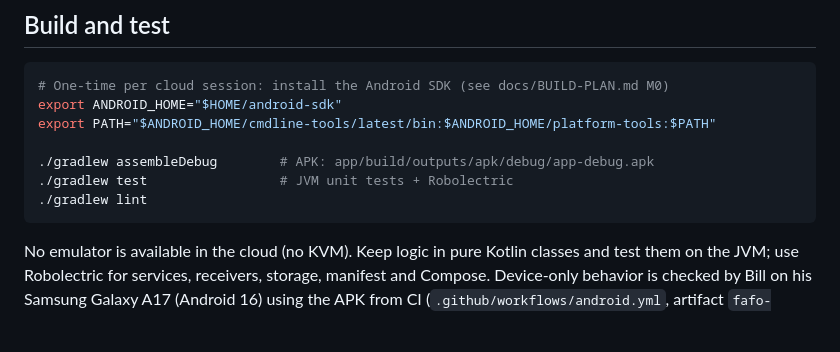
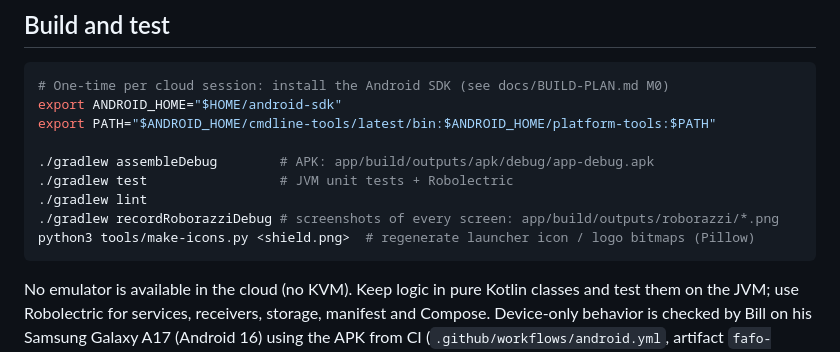
Before and after one commit to CrandellWS/fafo-security, a Markdown page: CLAUDE.md, the part around the change. Rendered like a GitHub page; blank space fills up the shorter version.

````diff
--- a/CLAUDE.md
+++ b/CLAUDE.md
@@ -55,6 +55,8 @@ export PATH="$ANDROID_HOME/cmdline-tools/latest/bin:$ANDROID_HOME/platform-tools
 ./gradlew assembleDebug        # APK: app/build/outputs/apk/debug/app-debug.apk
 ./gradlew test                 # JVM unit tests + Robolectric
 ./gradlew lint
+./gradlew recordRoborazziDebug # screenshots of every screen: app/build/outputs/roborazzi/*.png
+python3 tools/make-icons.py <shield.png>  # regenerate launcher icon / logo bitmaps (Pillow)
 ```
 
 No emulator is available in the cloud (no KVM). Keep logic in pure Kotlin classes and test them on the
````
Also changed, not shown: docs/BUILD-STATUS.md (+5 -0 lines), docs/DEVICE-TESTS.md (+18 -0 lines).
